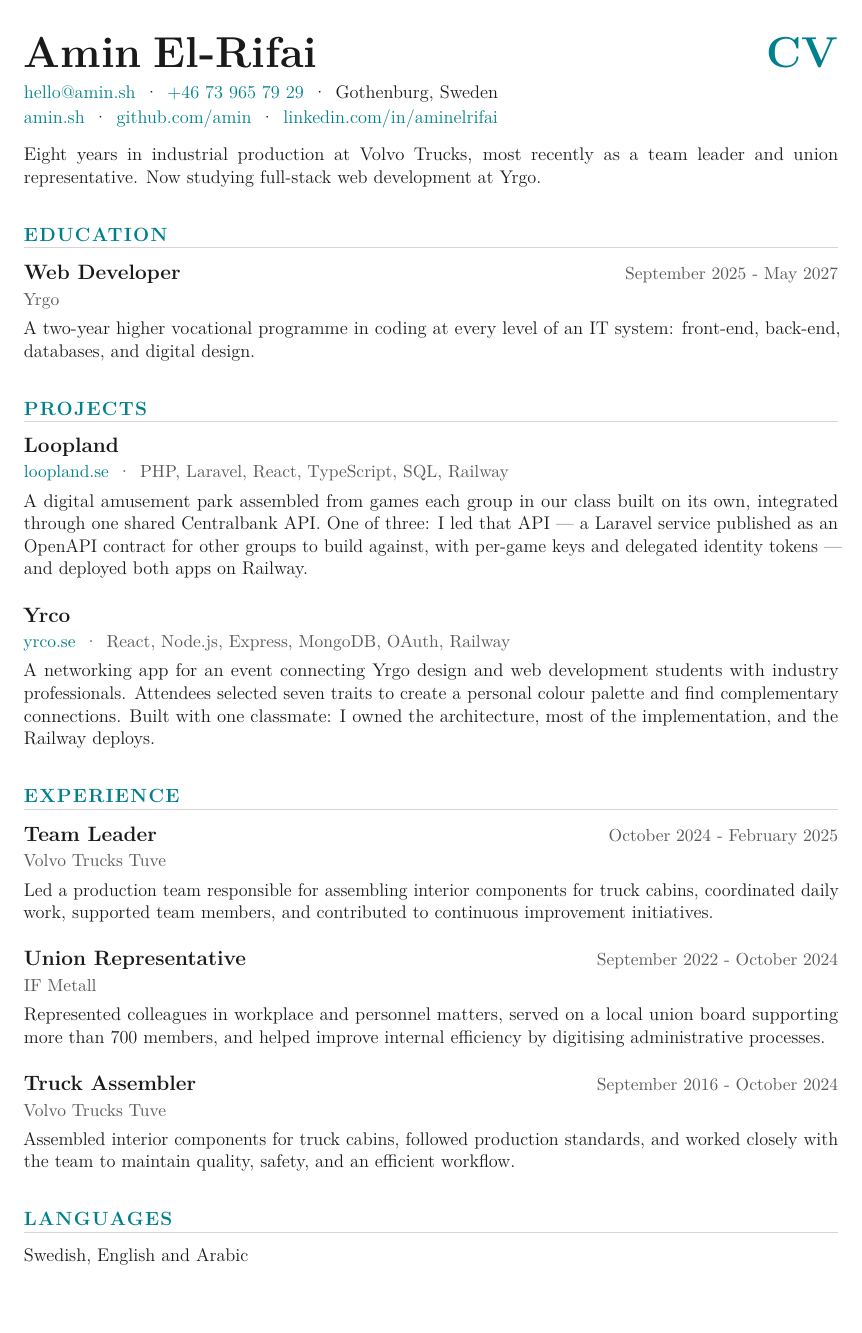
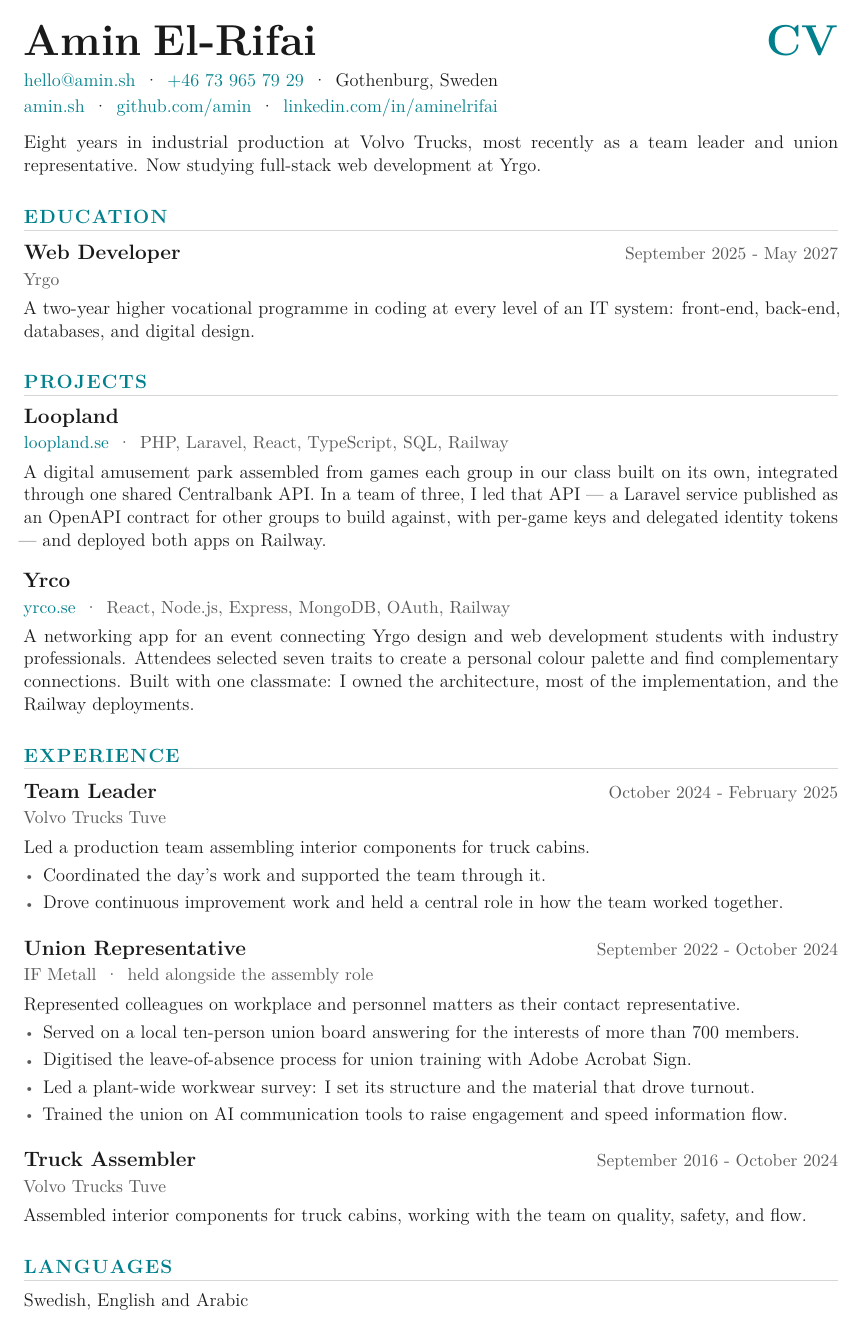
Before and after one commit to amin/amin.github.io, a LaTeX CV (src/cv/amin_cv.tex): the whole page. Compiled offline with pdfLaTeX.

Commit message:
feat(cv): bullet the experience entries and bring the union work in
The experience section was three prose paragraphs of duties, which read as a
list of things the roles involved rather than things I did. The old Swedish CV
carried the detail, including four work projects filed under a heading of their
own — where nobody reading a developer CV would connect them to the role that
produced them. They belong under IF Metall, next to the board seat that explains
why I was in a position to do them.

Six bullets, on a page with no room for six bullets. Each one is written to land
on a single line, the entry gap comes down from 0.52cm and the section gap from
0.74cm, 0.25cm comes off the top and bottom margins, and the assembler entry
loses the clause it was sharing with the team leader entry above it. The side
margins are untouched: at 11pt the measure was already as wide as it reads well
at, so the height was the only give.

cvbullets is built on \list rather than itemize, whose \topsep and \parsep are
tuned for essays and open a gap between the lead line and the first bullet that
this page cannot spare.

The union dates overlap the assembler dates because the two roles genuinely ran
together — a kontaktombud is elected off the shop floor, not seconded away from
it. The grey organisation line now says so, which is where the reader is already
looking at the moment the overlap raises the question, and it costs no height.

Co-Authored-By: Claude Opus 5 <noreply@anthropic.com>

```diff
--- a/src/cv/amin_cv.tex
+++ b/src/cv/amin_cv.tex
@@ -1,5 +1,10 @@
 \documentclass[11pt,a4paper]{article}
-\usepackage[a4paper,left=1.9cm,right=1.9cm,top=1.5cm,bottom=1.4cm]{geometry}
+% The side margins set the measure and are the one dimension not up for
+% negotiation --- widening them past 1.9cm pushes the line length beyond what
+% 11pt reads comfortably at. Top and bottom are the give: bullets under the
+% experience entries cost about six lines, and 0.25cm off the top and 0.25cm
+% off the bottom paid for two of them without touching a word.
+\usepackage[a4paper,left=1.9cm,right=1.9cm,top=1.25cm,bottom=1.15cm]{geometry}
 \usepackage[T1]{fontenc}
 \usepackage{lmodern}
 \usepackage{microtype}
@@ -41,13 +46,40 @@
 
 % Gap between entries inside a section. Defined once so the rhythm cannot
 % drift the way a dozen hand-tuned \vspace values did.
-\newcommand{\entrygap}{\vspace{0.52cm}}
+\newcommand{\entrygap}{\vspace{0.40cm}}
+
+% Bullets under an entry, built on the \list primitive rather than itemize:
+% itemize inherits \topsep and \parsep tuned for essays, which opens a hole
+% between the lead line and the first bullet that this page has no room for.
+% The marker is small and grey because it only has to mark where a line begins
+% --- at six of them down one section, a full-size ink dot starts reading as
+% content. An 8pt bullet sits on the 11pt baseline low enough to look like a
+% stray full stop, so \raisebox lifts it back to the middle of the x-height.
+% \leftmargin is set so wrapped lines align under the words rather than under
+% the dot, which is what gives the block a left edge to skim.
+\newenvironment{cvbullets}{%
+  \begin{list}{{\fontsize{8}{8}\selectfont\color{inkmeta}\raisebox{0.55pt}{\textbullet}}}{%
+    \setlength{\labelwidth}{0.55em}%
+    \setlength{\labelsep}{0.45em}%
+    \setlength{\leftmargin}{1.00em}%
+    \setlength{\rightmargin}{0pt}%
+    \setlength{\itemindent}{0pt}%
+    \setlength{\listparindent}{0pt}%
+    \setlength{\topsep}{0.10cm}%
+    \setlength{\partopsep}{0pt}%
+    \setlength{\parsep}{0pt}%
+    \setlength{\itemsep}{0.07cm}%
+    \fontsize{11}{14.4}\selectfont
+  }%
+}{%
+  \end{list}%
+}
 
 % \nointerlineskip after each \par suppresses the baseline glue LaTeX would
 % otherwise add, which is what lets the rule sit tight under its label instead
 % of drifting halfway to the content below it.
 \newcommand{\cvsection}[1]{%
-  \par\vspace{0.74cm}%
+  \par\vspace{0.62cm}%
   % Keep tracking low. Above roughly 100, pdftotext (and CV-screening tools
   % that use it) starts reading the gaps as spaces and extracts "E D U C AT I
   % O N", which destroys keyword matching. 120 was verified to break; 80 and
@@ -56,7 +88,7 @@
     \textls[60]{\MakeUppercase{#1}}}%
   \par\nointerlineskip\vspace{0.13cm}%
   {\color{rulegrey}\rule{\textwidth}{0.5pt}}%
-  \par\nointerlineskip\vspace{0.34cm}%
+  \par\nointerlineskip\vspace{0.28cm}%
 }
 
 % Role and dates share a baseline; the organisation sits under the role in
@@ -122,31 +154,49 @@ Gothenburg, Sweden
 
 \cvproject{Loopland}{https://loopland.se}{loopland.se}{PHP, Laravel, React, TypeScript, SQL, Railway}
 
-\body{A digital amusement park assembled from games each group in our class built on its own, integrated through one shared Centralbank API. One of three: I led that API --- a Laravel service published as an OpenAPI contract for other groups to build against, with per-game keys and delegated identity tokens --- and deployed both apps on Railway.}
+\body{A digital amusement park assembled from games each group in our class built on its own, integrated through one shared Centralbank API. In a team of three, I led that API --- a Laravel service published as an OpenAPI contract for other groups to build against, with per-game keys and delegated identity tokens --- and deployed both apps on Railway.}
 
 \entrygap
 
 \cvproject{Yrco}{https://yrco.se}{yrco.se}{React, Node.js, Express, MongoDB, OAuth, Railway}
 
-\body{A networking app for an event connecting Yrgo design and web development students with industry professionals. Attendees selected seven traits to create a personal colour palette and find complementary connections. Built with one classmate: I owned the architecture, most of the implementation, and the Railway deploys.}
+\body{A networking app for an event connecting Yrgo design and web development students with industry professionals. Attendees selected seven traits to create a personal colour palette and find complementary connections. Built with one classmate: I owned the architecture, most of the implementation, and the Railway deployments.}
 
 \cvsection{Experience}
 
 \cventry{Team Leader}{Volvo Trucks Tuve}{October 2024 - February 2025}
 
-\body{Led a production team responsible for assembling interior components for truck cabins, coordinated daily work, supported team members, and contributed to continuous improvement initiatives.}
+\body{Led a production team assembling interior components for truck cabins.}
+
+\begin{cvbullets}
+\item Coordinated the day's work and supported the team through it.
+\item Drove continuous improvement work and held a central role in how the team worked together.
+\end{cvbullets}
 
 \entrygap
 
-\cventry{Union Representative}{IF Metall}{September 2022 - October 2024}
+% The dates overlap the assembly role below because the two genuinely ran
+% together --- a kontaktombud is elected out of the shop floor, not seconded off
+% it. Saying so belongs on the grey organisation line rather than in the body:
+% it is supporting detail, it sits in the reader's eye line at the moment the
+% overlapping dates raise the question, and that line was half empty anyway, so
+% the answer costs no vertical space on a page that has none to give.
+\cventry{Union Representative}{IF Metall\sep held alongside the assembly role}{September 2022 - October 2024}
 
-\body{Represented colleagues in workplace and personnel matters, served on a local union board supporting more than 700 members, and helped improve internal efficiency by digitising administrative processes.}
+\body{Represented colleagues on workplace and personnel matters as their contact representative.}
+
+\begin{cvbullets}
+\item Served on a local ten-person union board answering for the interests of more than 700 members.
+\item Digitised the leave-of-absence process for union training with Adobe Acrobat Sign.
+\item Led a plant-wide workwear survey: I set its structure and the material that drove turnout.
+\item Trained the union on AI communication tools to raise engagement and speed information flow.
+\end{cvbullets}
 
 \entrygap
 
 \cventry{Truck Assembler}{Volvo Trucks Tuve}{September 2016 - October 2024}
 
-\body{Assembled interior components for truck cabins, followed production standards, and worked closely with the team to maintain quality, safety, and an efficient workflow.}
+\body{Assembled interior components for truck cabins, working with the team on quality, safety, and flow.}
 
 \cvsection{Languages}
 
```
Also changed, not shown: src/cv.pdf.
